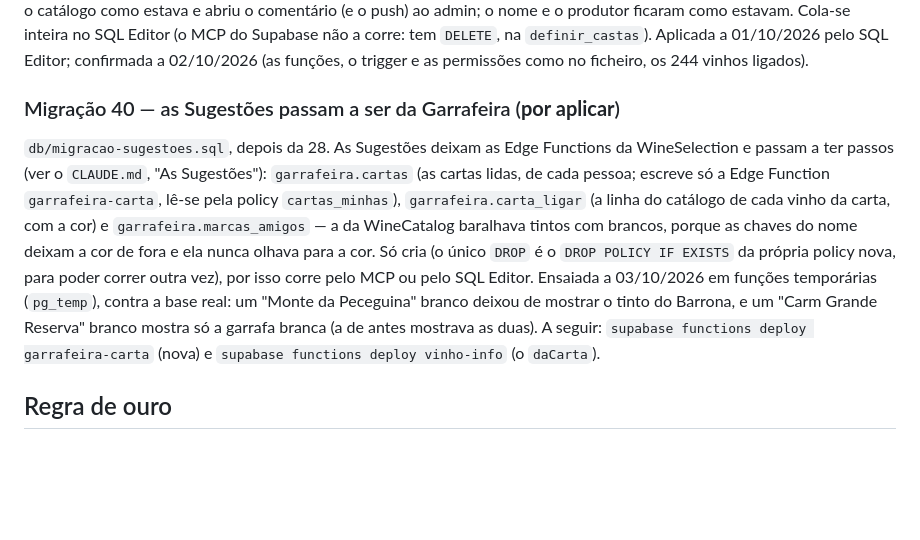
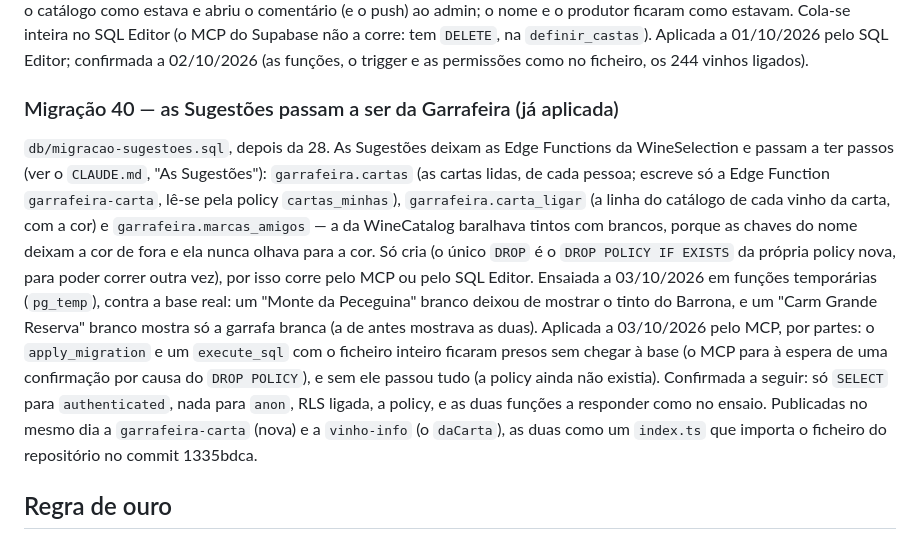
Before and after one commit to diogoandrefsilva-ghc/Garrafeira, a Markdown page: db/README.md, the part around the change. Rendered like a GitHub page; blank space fills up the shorter version.

Commit message:
README: migração 40 aplicada, garrafeira-carta e vinho-info publicadas
Co-Authored-By: Claude Opus 5.5 <noreply@anthropic.com>
Claude-Session: https://claude.ai/code/session_01XpBSx6vmgovBgz7KoxL5bN

```diff
--- a/db/README.md
+++ b/db/README.md
@@ -611,7 +611,7 @@ SQL Editor (o MCP do Supabase não a corre: tem `DELETE`, na `definir_castas`).
 Aplicada a 01/10/2026 pelo SQL Editor; confirmada a 02/10/2026 (as funções,
 o trigger e as permissões como no ficheiro, os 244 vinhos ligados).
 
-### Migração 40 — as Sugestões passam a ser da Garrafeira (**por aplicar**)
+### Migração 40 — as Sugestões passam a ser da Garrafeira (já aplicada)
 
 `db/migracao-sugestoes.sql`, depois da 28. As Sugestões deixam as Edge
 Functions da WineSelection e passam a ter passos (ver o `CLAUDE.md`, "As
@@ -626,8 +626,14 @@ SQL Editor. Ensaiada a 03/10/2026 em funções temporárias (`pg_temp`),
 contra a base real: um "Monte da Peceguina" branco deixou de mostrar o
 tinto do Barrona, e um "Carm Grande Reserva" branco mostra só a garrafa
 branca (a de antes mostrava as duas).
-A seguir: `supabase functions deploy garrafeira-carta` (nova) e
-`supabase functions deploy vinho-info` (o `daCarta`).
+Aplicada a 03/10/2026 pelo MCP, por partes: o `apply_migration` e um
+`execute_sql` com o ficheiro inteiro ficaram presos sem chegar à base (o
+MCP para à espera de uma confirmação por causa do `DROP POLICY`), e sem ele
+passou tudo (a policy ainda não existia). Confirmada a seguir: só `SELECT`
+para `authenticated`, nada para `anon`, RLS ligada, a policy, e as duas
+funções a responder como no ensaio. Publicadas no mesmo dia a
+`garrafeira-carta` (nova) e a `vinho-info` (o `daCarta`), as duas como um
+`index.ts` que importa o ficheiro do repositório no commit 1335bdca.
 
 ## Regra de ouro
 
```
